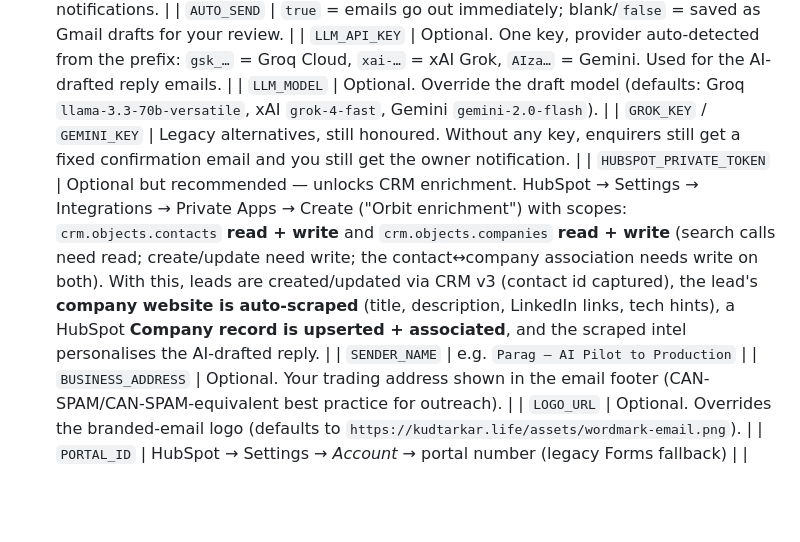
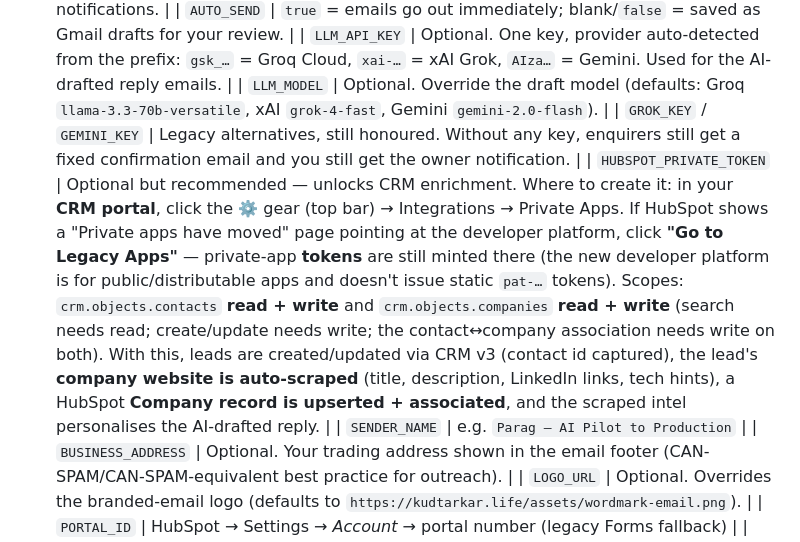
Before and after one commit to SimilePlease/AI-PtP, a Markdown page: integrations/email-gas/README.md, the part around the change. Rendered like a GitHub page; blank space fills up the shorter version.

Commit message:
README: document the Legacy Apps path for private-app tokens (new dev platform doesn't mint pat tokens)

```diff
--- a/integrations/email-gas/README.md
+++ b/integrations/email-gas/README.md
@@ -15,7 +15,7 @@ AI writes, you review in Gmail, one tap sends.
 | `LLM_API_KEY` | Optional. One key, provider auto-detected from the prefix: `gsk_…` = Groq Cloud, `xai-…` = xAI Grok, `AIza…` = Gemini. Used for the AI-drafted reply emails. |
 | `LLM_MODEL` | Optional. Override the draft model (defaults: Groq `llama-3.3-70b-versatile`, xAI `grok-4-fast`, Gemini `gemini-2.0-flash`). |
 | `GROK_KEY` / `GEMINI_KEY` | Legacy alternatives, still honoured. Without any key, enquirers still get a fixed confirmation email and you still get the owner notification. |
-| `HUBSPOT_PRIVATE_TOKEN` | Optional but recommended — unlocks CRM enrichment. HubSpot → Settings → Integrations → Private Apps → Create ("Orbit enrichment") with scopes: `crm.objects.contacts` **read + write** and `crm.objects.companies` **read + write** (search calls need read; create/update need write; the contact↔company association needs write on both). With this, leads are created/updated via CRM v3 (contact id captured), the lead's **company website is auto-scraped** (title, description, LinkedIn links, tech hints), a HubSpot **Company record is upserted + associated**, and the scraped intel personalises the AI-drafted reply. |
+| `HUBSPOT_PRIVATE_TOKEN` | Optional but recommended — unlocks CRM enrichment. Where to create it: in your **CRM portal**, click the ⚙️ gear (top bar) → Integrations → Private Apps. If HubSpot shows a "Private apps have moved" page pointing at the developer platform, click **"Go to Legacy Apps"** — private-app **tokens** are still minted there (the new developer platform is for public/distributable apps and doesn't issue static `pat-…` tokens). Scopes: `crm.objects.contacts` **read + write** and `crm.objects.companies` **read + write** (search needs read; create/update needs write; the contact↔company association needs write on both). With this, leads are created/updated via CRM v3 (contact id captured), the lead's **company website is auto-scraped** (title, description, LinkedIn links, tech hints), a HubSpot **Company record is upserted + associated**, and the scraped intel personalises the AI-drafted reply. |
 | `SENDER_NAME` | e.g. `Parag — AI Pilot to Production` |
 | `BUSINESS_ADDRESS` | Optional. Your trading address shown in the email footer (CAN-SPAM/CAN-SPAM-equivalent best practice for outreach). |
 | `LOGO_URL` | Optional. Overrides the branded-email logo (defaults to `https://kudtarkar.life/assets/wordmark-email.png`). |
```
